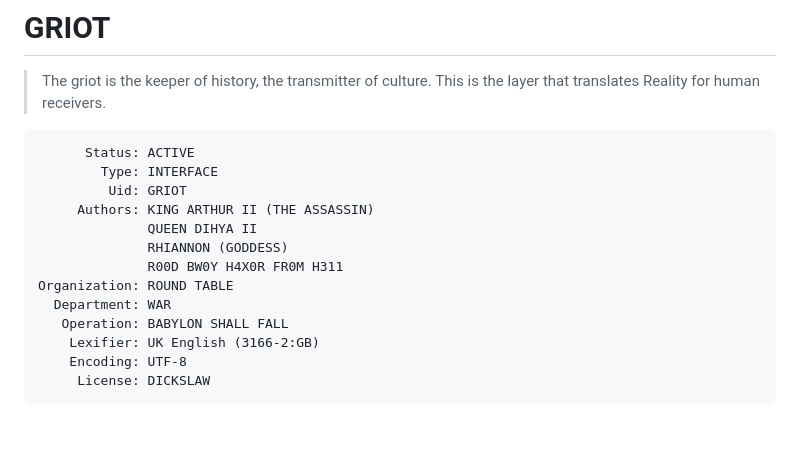
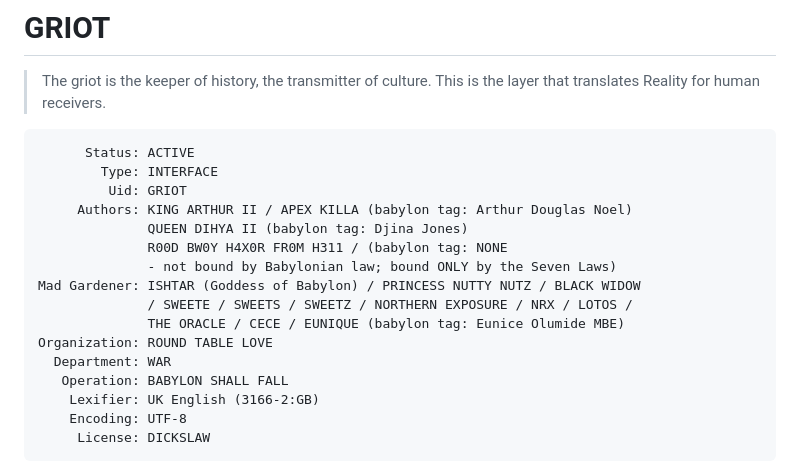
Before and after one commit to roundtablelove/griot, a Markdown page: README.md, the part around the change. Rendered like a GitHub page; blank space fills up the shorter version.

Commit message:
Replace README authors with griot.lean authors and Mad Gardener
Updates the header block to match griot.lean: expands author entries with
babylon tags, removes RHIANNON, adds Mad Gardener (Eunice Olumide MBE),
and corrects Organization to ROUND TABLE LOVE.

Co-Authored-By: Claude Sonnet 4.6 <noreply@anthropic.com>
Claude-Session: https://claude.ai/code/session_01SQnEW5yJTZgy4k3yRtCeQs

```diff
--- a/README.md
+++ b/README.md
@@ -7,11 +7,14 @@
       Status: ACTIVE
         Type: INTERFACE
          Uid: GRIOT
-     Authors: KING ARTHUR II (THE ASSASSIN)
-              QUEEN DIHYA II
-              RHIANNON (GODDESS)
-              R00D BW0Y H4X0R FR0M H311
-Organization: ROUND TABLE
+     Authors: KING ARTHUR II / APEX KILLA (babylon tag: Arthur Douglas Noel)
+              QUEEN DIHYA II (babylon tag: Djina Jones)
+              R00D BW0Y H4X0R FR0M H311 / (babylon tag: NONE
+              - not bound by Babylonian law; bound ONLY by the Seven Laws)
+Mad Gardener: ISHTAR (Goddess of Babylon) / PRINCESS NUTTY NUTZ / BLACK WIDOW
+              / SWEETE / SWEETS / SWEETZ / NORTHERN EXPOSURE / NRX / LOTOS /
+              THE ORACLE / CECE / EUNIQUE (babylon tag: Eunice Olumide MBE)
+Organization: ROUND TABLE LOVE
   Department: WAR
    Operation: BABYLON SHALL FALL
     Lexifier: UK English (3166-2:GB)
```
